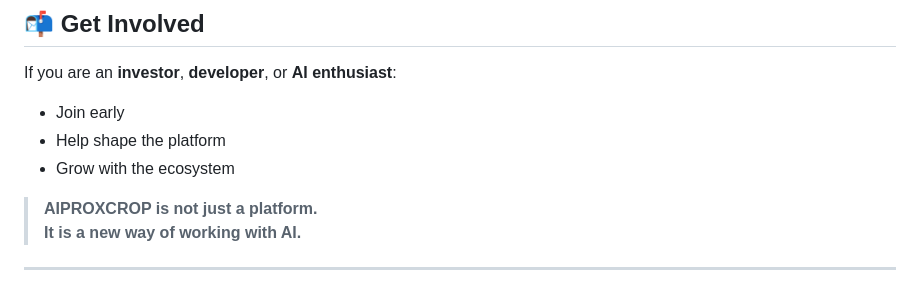
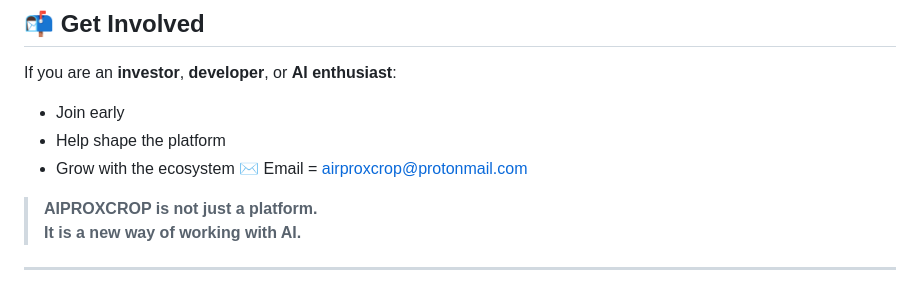
Before and after one commit to AIRPROXCROP/AIPROXCROP, a Markdown page: README.md, the part around the change. Drawn GitHub-style.

```diff
--- a/README.md
+++ b/README.md
@@ -132,6 +132,7 @@ If you are an **investor**, **developer**, or **AI enthusiast**:
 - Join early
 - Help shape the platform
 - Grow with the ecosystem
+✉️ Email = airproxcrop@protonmail.com
 
 > **AIPROXCROP is not just a platform.
 > It is a new way of working with AI.**
```
